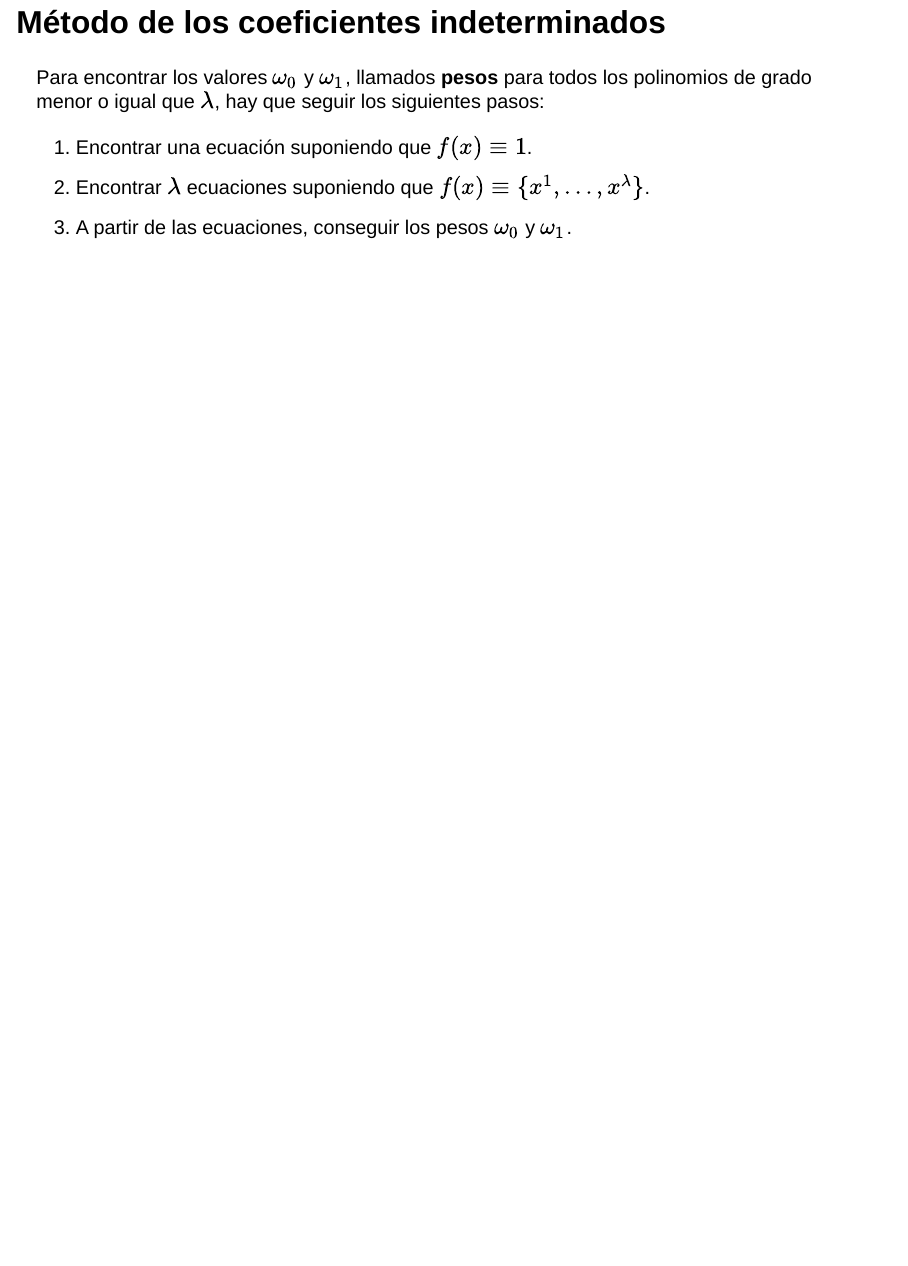
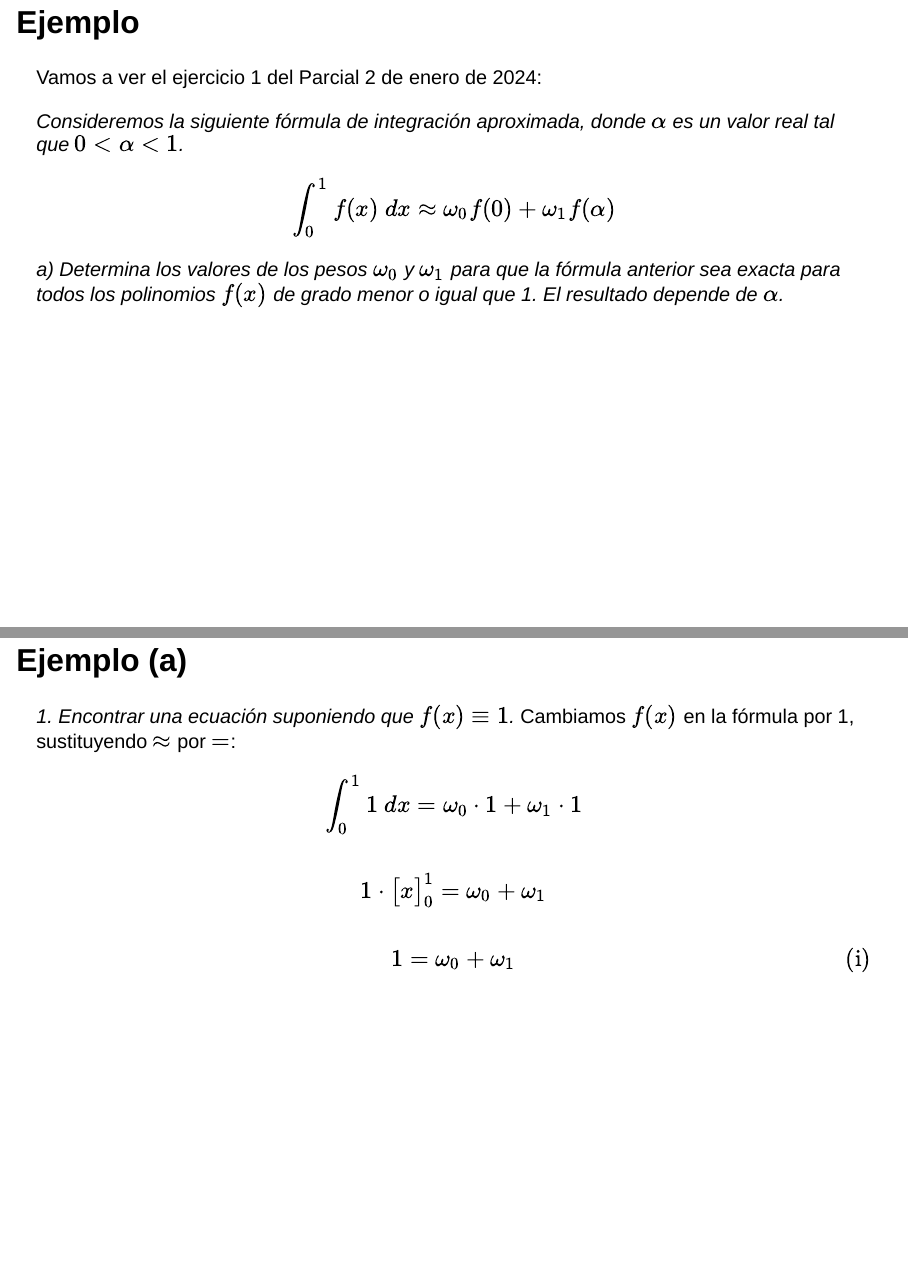
Before and after one commit to nsaadig16/calculGATE, a Quarto document (contents/aproximacion_integrales.qmd): page 6 of 6 before the commit and pages 7 and 8 of 10 after it, the two joined at a grey line. Rendered offline with R 4.5, knitr and Pandoc in place of Quarto, with nearby package versions; drawn as Slidy slides in place of the format the file asks for.

Commit message:
feat:add example (a)

```diff
--- a/contents/aproximacion_integrales.qmd
+++ b/contents/aproximacion_integrales.qmd
@@ -65,3 +65,42 @@ Para encontrar los valores $\omega_0$ y $\omega_1$, llamados **pesos** para todo
 2. Encontrar $\lambda$ ecuaciones suponiendo que $f(x)\equiv \{x^1,\dots,x^\lambda\}$.
 3. A partir de las ecuaciones, conseguir los pesos $\omega_0$ y $\omega_1$.
 :::
+
+## Ejemplo
+
+:::{.fragment}
+Vamos a ver el ejercicio 1 del Parcial 2 de enero de 2024:
+:::
+:::{.fragment}
+*Consideremos la siguiente fórmula de integración aproximada, donde $\alpha$ es un valor real tal que $0 < \alpha < 1$.*
+:::
+:::{.fragment}
+$$
+\int_0^1 f(x)~dx \approx \omega_0 f(0) + \omega_1 f(\alpha)
+$$
+:::
+
+:::{.fragment .italic}
+*a) Determina los valores de los pesos $\omega_0$ y $\omega_1$ para que la fórmula anterior sea exacta para todos los polinomios $f(x)$ de grado menor o igual que 1. El resultado depende de $\alpha$.*
+:::
+
+## Ejemplo (a)
+
+:::{.fragment}
+*1. Encontrar una ecuación suponiendo que $f(x)\equiv 1$.*
+Cambiamos $f(x)$ en la fórmula por 1, sustituyendo $\approx$ por $=$:
+:::
+
+:::{.fragment .equation}
+$$
+\begin{gather}
+\int_0^1 1~dx = \omega_0\cdot 1+\omega_1\cdot1\\\\
+1\cdot \big[x  \big]_0^1 = \omega_0+\omega_1\\\\
+1=\omega_0+\omega_1\label{1}\tag{i}
+\end{gather}
+$$
+:::
+
+## Ejemplo (a)
+
+:::{.fragment}
```
Also changed, not shown: contents/aproximacion_integrales.qmd (37 more changed lines).
